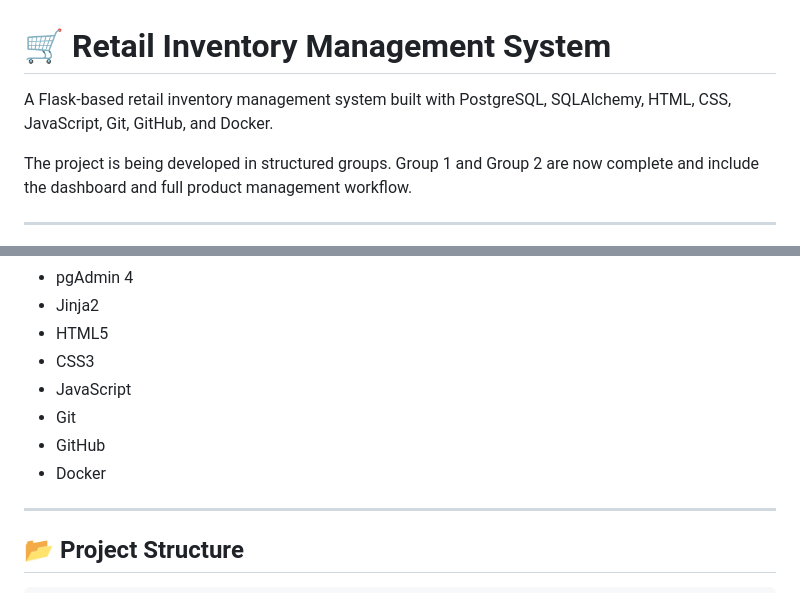
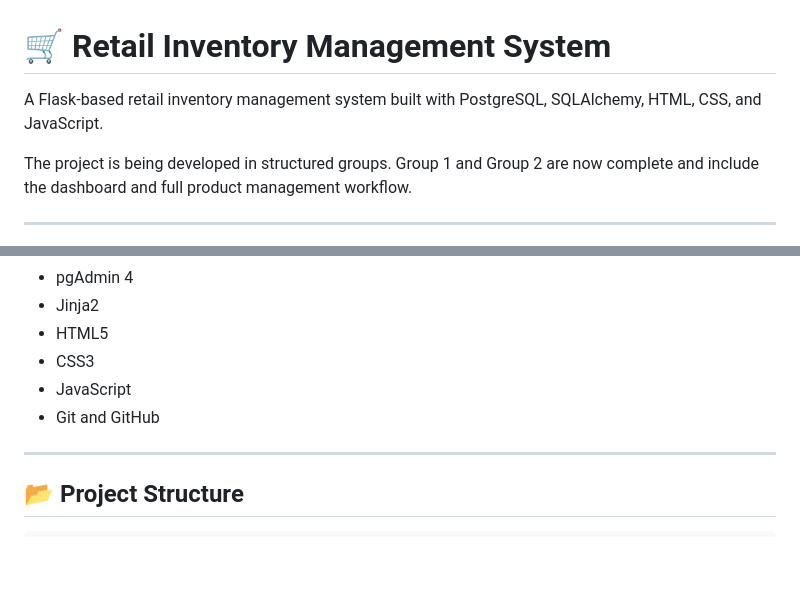
Before and after one commit to Kareem-opps/Retail-Inventory-Management-System, a Markdown page: README.md, 2 parts joined by grey strips. Rendered like a GitHub page; blank space fills up the shorter version.

Commit message:
Revert README technology update

```diff
--- a/README.md
+++ b/README.md
@@ -1,6 +1,6 @@
 # 🛒 Retail Inventory Management System
 
-A Flask-based retail inventory management system built with PostgreSQL, SQLAlchemy, HTML, CSS, JavaScript, Git, GitHub, and Docker.
+A Flask-based retail inventory management system built with PostgreSQL, SQLAlchemy, HTML, CSS, and JavaScript.
 
 The project is being developed in structured groups. Group 1 and Group 2 are now complete and include the dashboard and full product management workflow.
 
@@ -63,9 +63,7 @@ The project is being developed in structured groups. Group 1 and Group 2 are now
 - HTML5
 - CSS3
 - JavaScript
-- Git
-- GitHub
-- Docker
+- Git and GitHub
 
 ---
 
```
